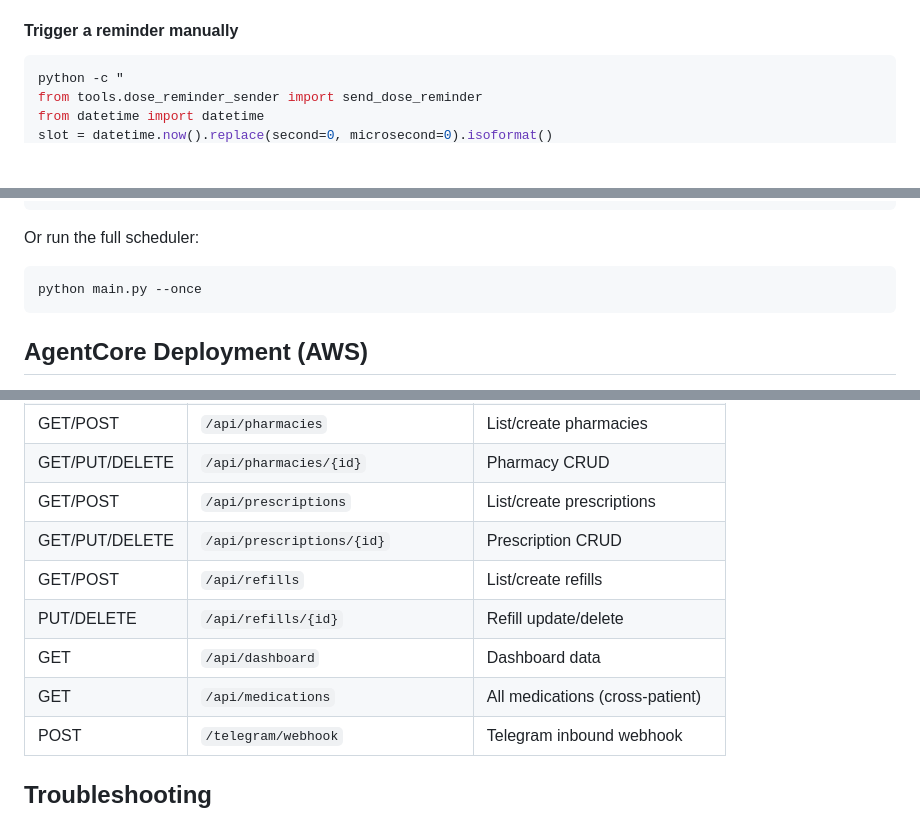
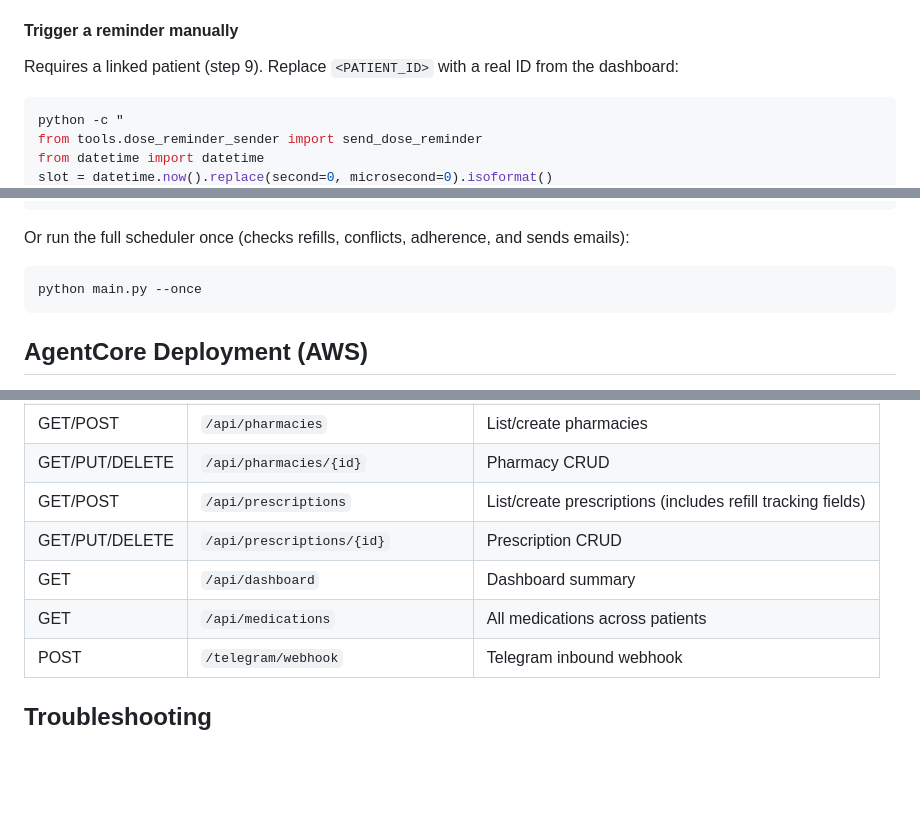
Before and after one commit to Biswajit-17/CareCue-Agent, a Markdown page: README.md, 3 parts joined by grey strips. Drawn GitHub-style; blank space fills up the shorter version.

````diff
--- a/README.md
+++ b/README.md
@@ -87,5 +100,7 @@ You should get: `{"ok":true,"result":...,"description":"Webhook was set"}`
 
 #### Trigger a reminder manually
+
+Requires a linked patient (step 9). Replace `<PATIENT_ID>` with a real ID from the dashboard:
 
 ```bash
 python -c "
@@ -97,7 +112,7 @@ print(r)
 "
 ```
 
-Or run the full scheduler:
+Or run the full scheduler once (checks refills, conflicts, adherence, and sends emails):
 
 ```bash
 python main.py --once
@@ -345,12 +360,10 @@ python main.py --test-email you@example.com
 | GET/PUT/DELETE | `/api/doctors/{id}` | Doctor CRUD |
 | GET/POST | `/api/pharmacies` | List/create pharmacies |
 | GET/PUT/DELETE | `/api/pharmacies/{id}` | Pharmacy CRUD |
-| GET/POST | `/api/prescriptions` | List/create prescriptions |
+| GET/POST | `/api/prescriptions` | List/create prescriptions (includes refill tracking fields) |
 | GET/PUT/DELETE | `/api/prescriptions/{id}` | Prescription CRUD |
-| GET/POST | `/api/refills` | List/create refills |
-| PUT/DELETE | `/api/refills/{id}` | Refill update/delete |
-| GET | `/api/dashboard` | Dashboard data |
-| GET | `/api/medications` | All medications (cross-patient) |
+| GET | `/api/dashboard` | Dashboard summary |
+| GET | `/api/medications` | All medications across patients |
 | POST | `/telegram/webhook` | Telegram inbound webhook |
 
 ## Troubleshooting
````
Also changed, not shown: other parts of README.md (+22 -9 lines).
